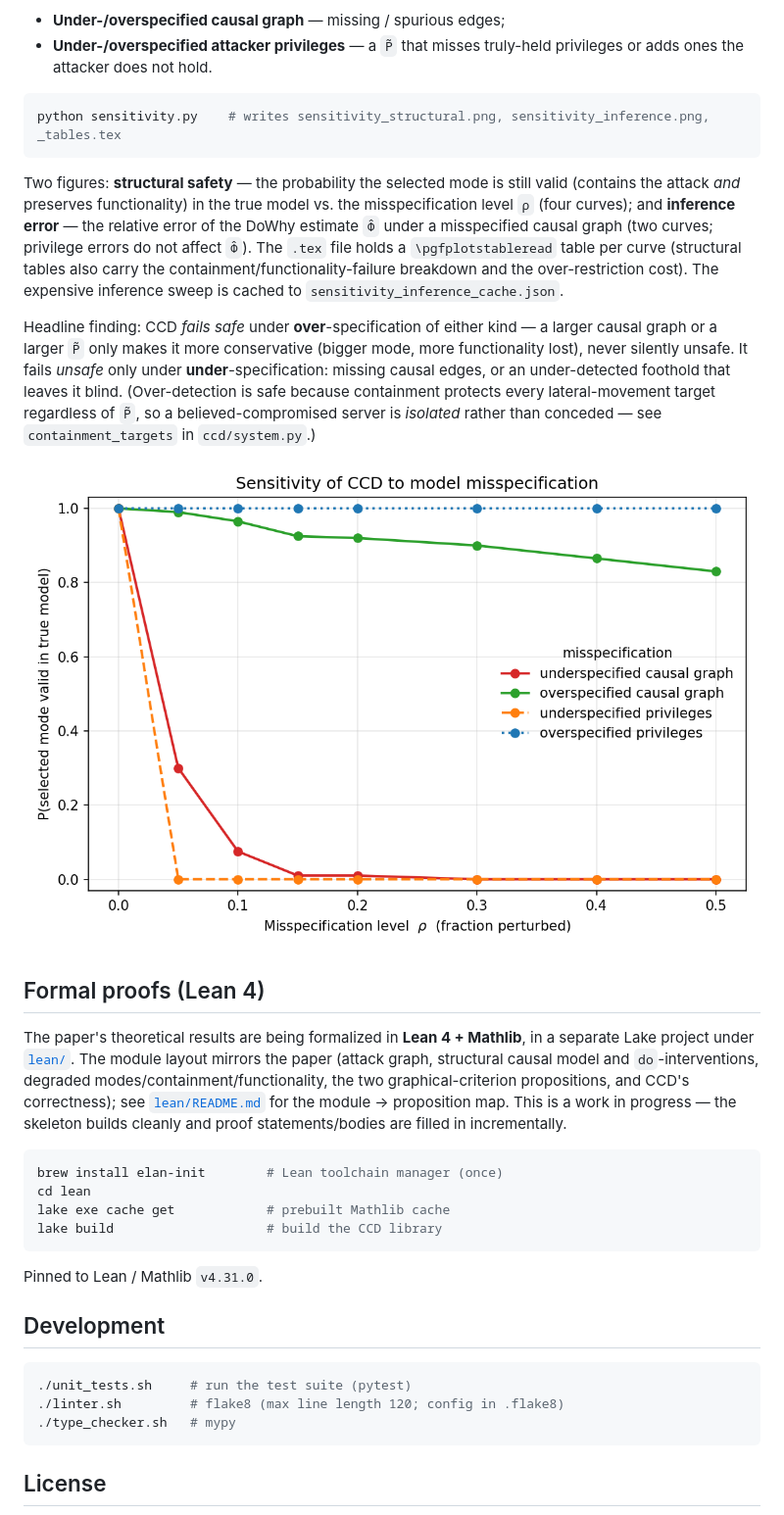
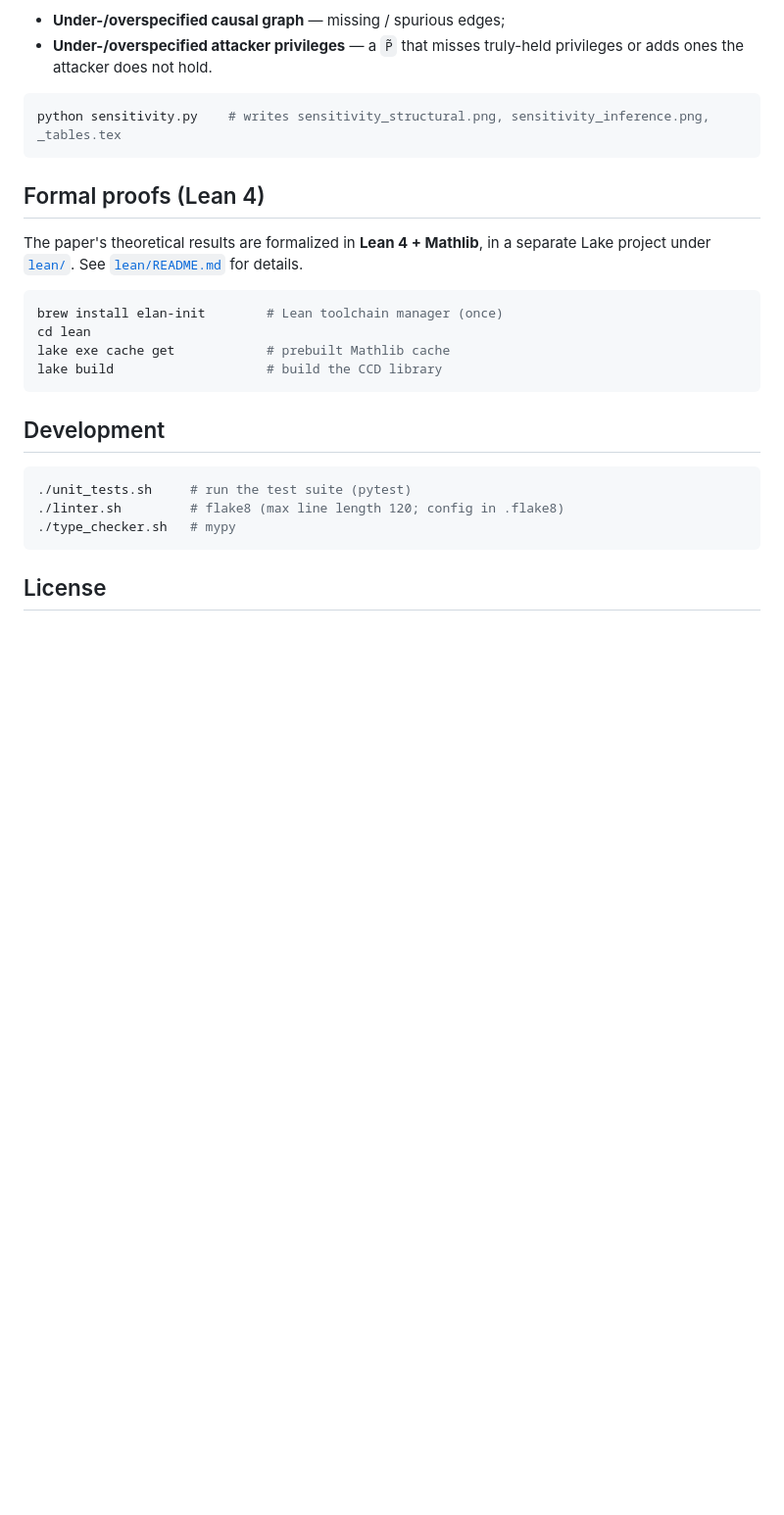
Before and after one commit to Kim-Hammar/ccd, a Markdown page: README.md, the part around one of its changes. Shown at 98% size. GitHub-like rendering; blank space fills up the shorter version.

````diff
--- a/README.md
+++ b/README.md
@@ -98,33 +71,10 @@ true model, for four kinds of error:
 python sensitivity.py    # writes sensitivity_structural.png, sensitivity_inference.png, _tables.tex
 ```
 
-Two figures: **structural safety** — the probability the selected mode is still valid
-(contains the attack *and* preserves functionality) in the true model vs. the
-misspecification level `ρ` (four curves); and **inference error** — the relative error of
-the DoWhy estimate `Φ̂` under a misspecified causal graph (two curves; privilege errors do
-not affect `Φ̂`). The `.tex` file holds a `\pgfplotstableread` table per curve (structural
-tables also carry the containment/functionality-failure breakdown and the over-restriction
-cost). The expensive inference sweep is cached to `sensitivity_inference_cache.json`.
-
-Headline finding: CCD *fails safe* under **over**-specification of either kind — a
-larger causal graph or a larger `P̃` only makes it more conservative (bigger mode, more
-functionality lost), never silently unsafe. It fails *unsafe* only under
-**under**-specification: missing causal edges, or an under-detected foothold that leaves it
-blind. (Over-detection is safe because containment protects every lateral-movement target
-regardless of `P̃`, so a believed-compromised server is *isolated* rather than conceded —
-see `containment_targets` in `ccd/system.py`.)
-
-![CCD sensitivity](sensitivity_structural.png)
-
 ## Formal proofs (Lean 4)
 
-The paper's theoretical results are being formalized in **Lean 4 + Mathlib**, in a separate
-Lake project under [`lean/`](lean/). The module layout mirrors the paper (attack graph,
-structural causal model and `do`-interventions, degraded modes/containment/functionality,
-the two graphical-criterion propositions, and CCD's correctness); see
-[`lean/README.md`](lean/README.md) for the module → proposition map. This is a work in
-progress — the skeleton builds cleanly and proof statements/bodies are filled in
-incrementally.
+The paper's theoretical results are formalized in **Lean 4 + Mathlib**, in a separate
+Lake project under [`lean/`](lean/). See [`lean/README.md`](lean/README.md) for details.
 
 ```bash
 brew install elan-init        # Lean toolchain manager (once)
@@ -132,8 +82,6 @@ cd lean
 lake exe cache get            # prebuilt Mathlib cache
 lake build                    # build the CCD library
 ```
-
-Pinned to Lean / Mathlib `v4.31.0`.
 
 ## Development
 
````
Also changed, not shown: other parts of README.md (+1 -28 lines).
